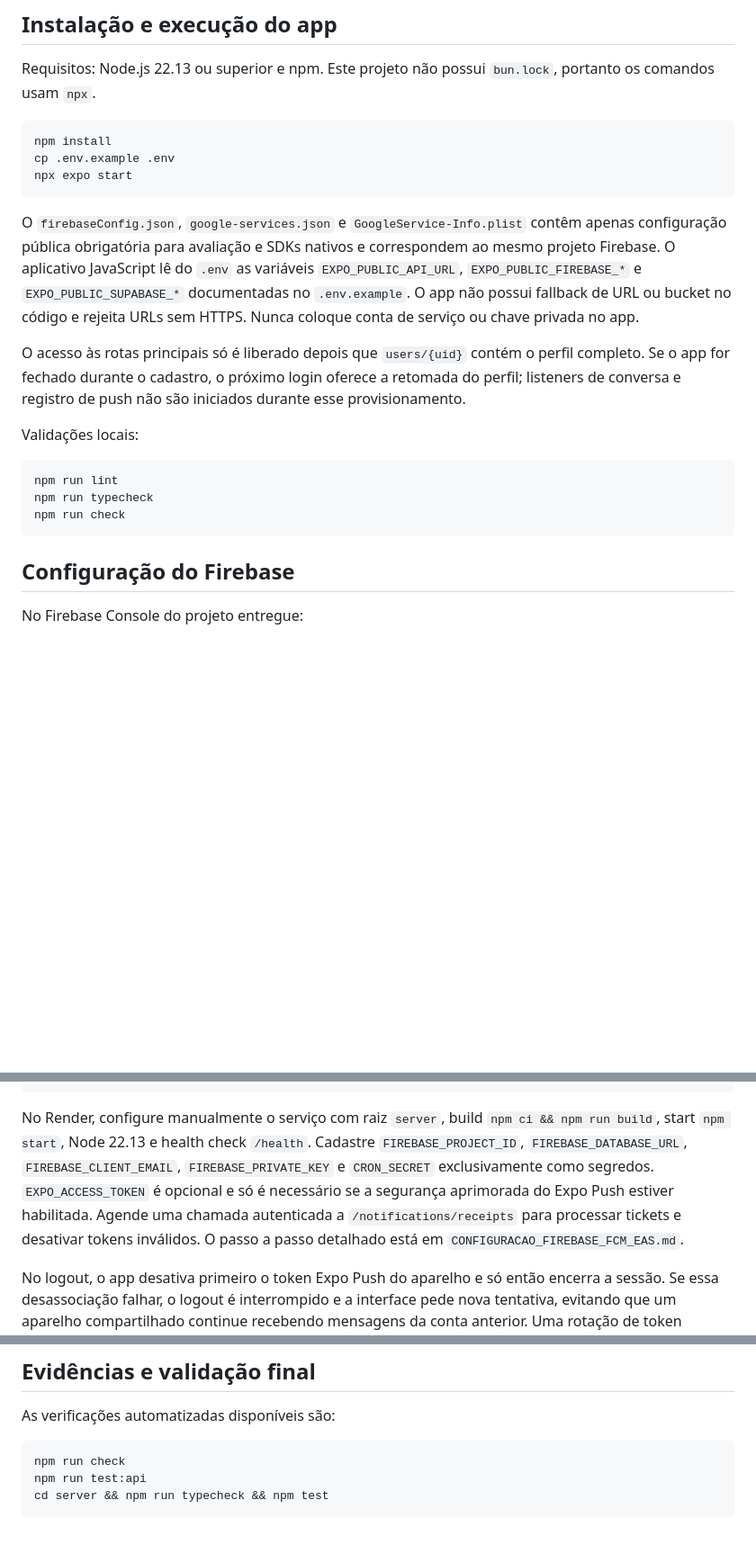
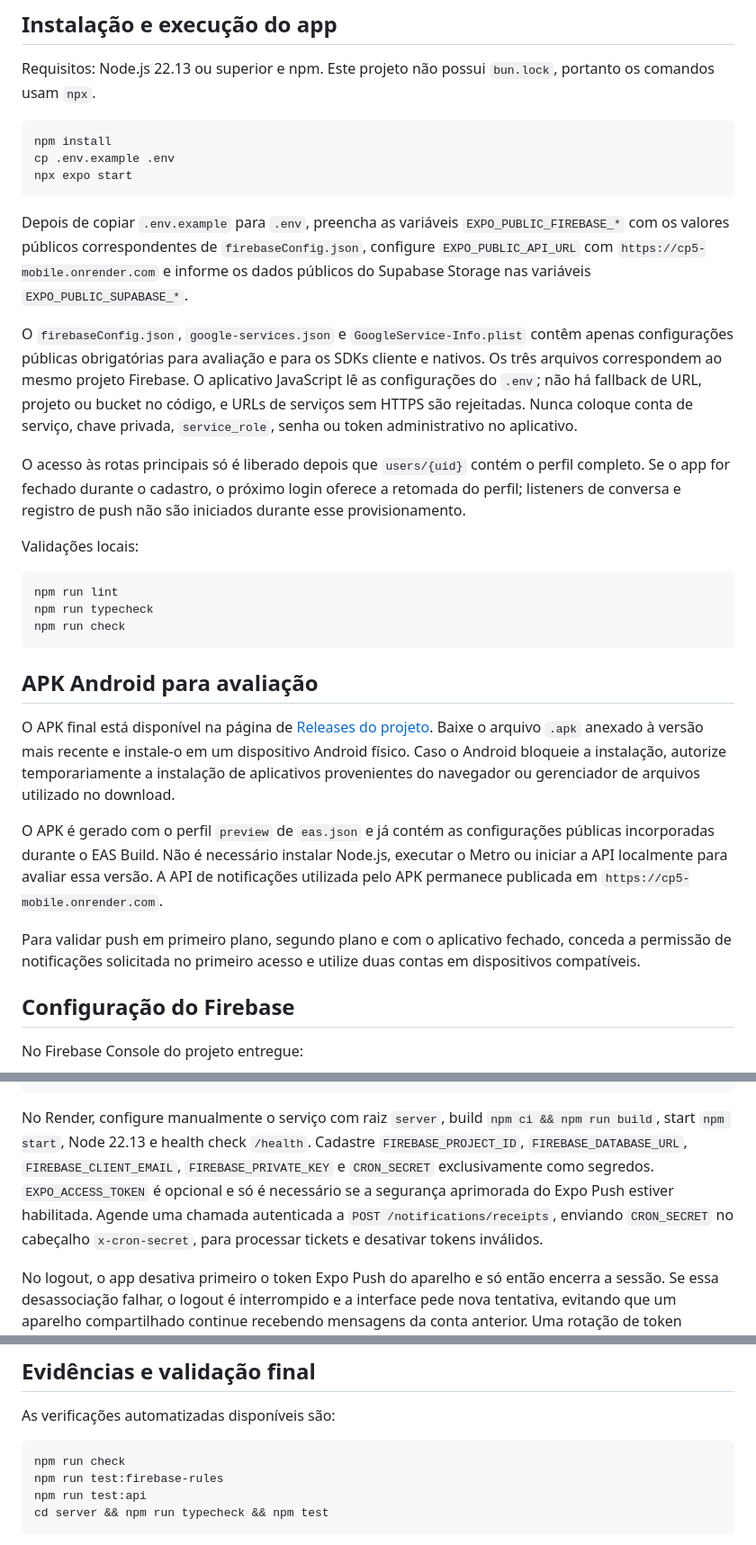
Before and after one commit to victordz-dev/CP5-mobile, a Markdown page: README.md, 3 parts joined by grey strips. Shown at 90% size. GitHub-like rendering; blank space fills up the shorter version.

````diff
--- a/README.md
+++ b/README.md
@@ -57,7 +55,9 @@ cp .env.example .env
 npx expo start
 ```
 
-O `firebaseConfig.json`, `google-services.json` e `GoogleService-Info.plist` contêm apenas configuração pública obrigatória para avaliação e SDKs nativos e correspondem ao mesmo projeto Firebase. O aplicativo JavaScript lê do `.env` as variáveis `EXPO_PUBLIC_API_URL`, `EXPO_PUBLIC_FIREBASE_*` e `EXPO_PUBLIC_SUPABASE_*` documentadas no `.env.example`. O app não possui fallback de URL ou bucket no código e rejeita URLs sem HTTPS. Nunca coloque conta de serviço ou chave privada no app.
+Depois de copiar `.env.example` para `.env`, preencha as variáveis `EXPO_PUBLIC_FIREBASE_*` com os valores públicos correspondentes de `firebaseConfig.json`, configure `EXPO_PUBLIC_API_URL` com `https://cp5-mobile.onrender.com` e informe os dados públicos do Supabase Storage nas variáveis `EXPO_PUBLIC_SUPABASE_*`.
+
+O `firebaseConfig.json`, `google-services.json` e `GoogleService-Info.plist` contêm apenas configurações públicas obrigatórias para avaliação e para os SDKs cliente e nativos. Os três arquivos correspondem ao mesmo projeto Firebase. O aplicativo JavaScript lê as configurações do `.env`; não há fallback de URL, projeto ou bucket no código, e URLs de serviços sem HTTPS são rejeitadas. Nunca coloque conta de serviço, chave privada, `service_role`, senha ou token administrativo no aplicativo.
 
 O acesso às rotas principais só é liberado depois que `users/{uid}` contém o perfil completo. Se o app for fechado durante o cadastro, o próximo login oferece a retomada do perfil; listeners de conversa e registro de push não são iniciados durante esse provisionamento.
 
@@ -68,6 +68,14 @@ npm run lint
 npm run typecheck
 npm run check
 ```
+
+## APK Android para avaliação
+
+O APK final está disponível na página de [Releases do projeto](https://github.com/victordz-dev/CP5-mobile/releases/latest). Baixe o arquivo `.apk` anexado à versão mais recente e instale-o em um dispositivo Android físico. Caso o Android bloqueie a instalação, autorize temporariamente a instalação de aplicativos provenientes do navegador ou gerenciador de arquivos utilizado no download.
+
+O APK é gerado com o perfil `preview` de `eas.json` e já contém as configurações públicas incorporadas durante o EAS Build. Não é necessário instalar Node.js, executar o Metro ou iniciar a API localmente para avaliar essa versão. A API de notificações utilizada pelo APK permanece publicada em `https://cp5-mobile.onrender.com`.
+
+Para validar push em primeiro plano, segundo plano e com o aplicativo fechado, conceda a permissão de notificações solicitada no primeiro acesso e utilize duas contas em dispositivos compatíveis.
 
 ## Configuração do Firebase
 
@@ -152,7 +179,7 @@ npm run build
 npm start
 ```
 
-No Render, configure manualmente o serviço com raiz `server`, build `npm ci && npm run build`, start `npm start`, Node 22.13 e health check `/health`. Cadastre `FIREBASE_PROJECT_ID`, `FIREBASE_DATABASE_URL`, `FIREBASE_CLIENT_EMAIL`, `FIREBASE_PRIVATE_KEY` e `CRON_SECRET` exclusivamente como segredos. `EXPO_ACCESS_TOKEN` é opcional e só é necessário se a segurança aprimorada do Expo Push estiver habilitada. Agende uma chamada autenticada a `/notifications/receipts` para processar tickets e desativar tokens inválidos. O passo a passo detalhado está em `CONFIGURACAO_FIREBASE_FCM_EAS.md`.
+No Render, configure manualmente o serviço com raiz `server`, build `npm ci && npm run build`, start `npm start`, Node 22.13 e health check `/health`. Cadastre `FIREBASE_PROJECT_ID`, `FIREBASE_DATABASE_URL`, `FIREBASE_CLIENT_EMAIL`, `FIREBASE_PRIVATE_KEY` e `CRON_SECRET` exclusivamente como segredos. `EXPO_ACCESS_TOKEN` é opcional e só é necessário se a segurança aprimorada do Expo Push estiver habilitada. Agende uma chamada autenticada a `POST /notifications/receipts`, enviando `CRON_SECRET` no cabeçalho `x-cron-secret`, para processar tickets e desativar tokens inválidos.
 
 No logout, o app desativa primeiro o token Expo Push do aparelho e só então encerra a sessão. Se essa desassociação falhar, o logout é interrompido e a interface pede nova tentativa, evitando que um aparelho compartilhado continue recebendo mensagens da conta anterior. Uma rotação de token também desativa o documento antigo antes de registrar o novo.
 
@@ -173,6 +200,7 @@ As verificações automatizadas disponíveis são:
 
 ```bash
 npm run check
+npm run test:firebase-rules
 npm run test:api
 cd server && npm run typecheck && npm test
 ```
````
Also changed, not shown: other parts of README.md (+23 -6 lines).
